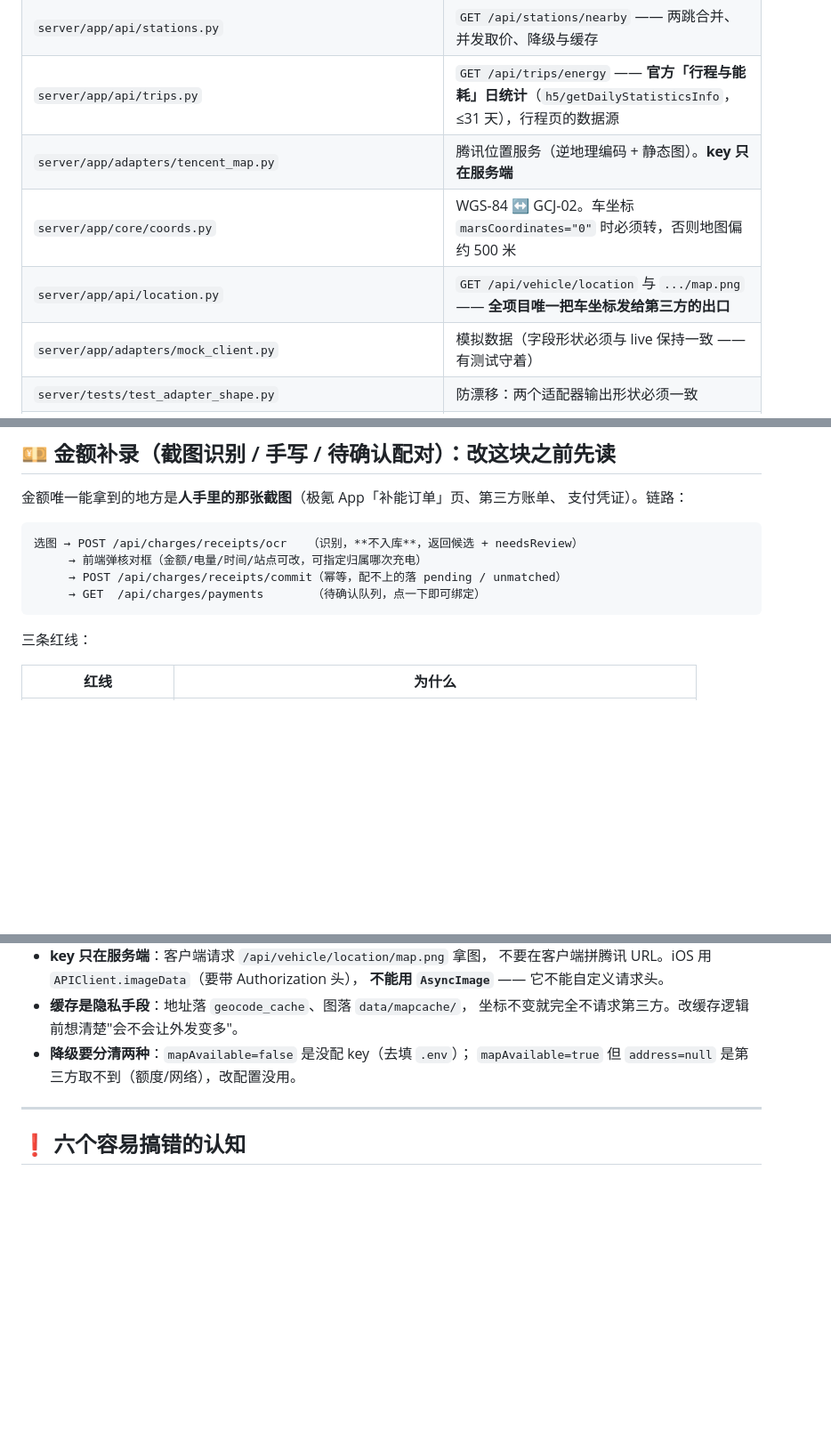
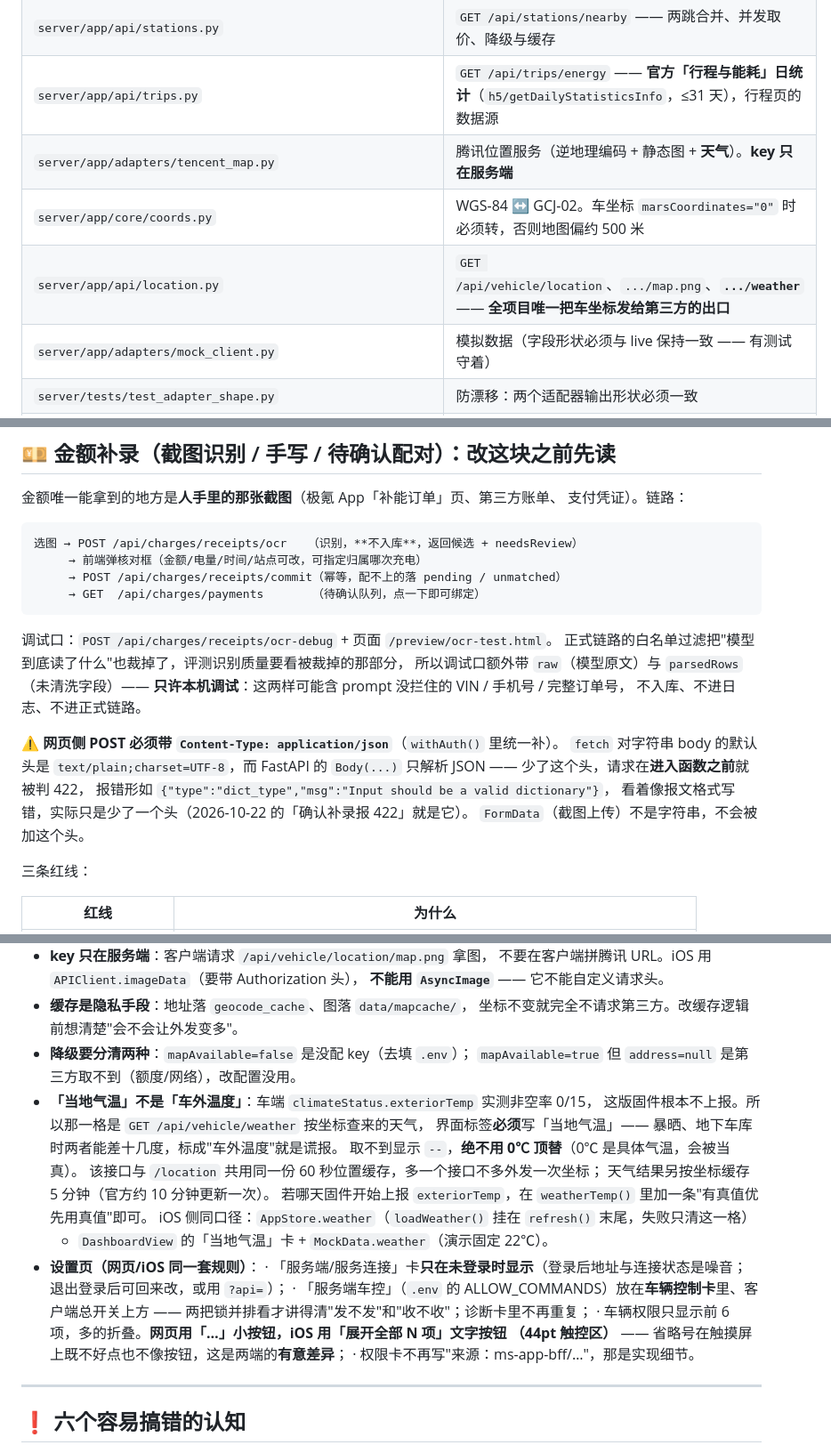
Before and after one commit to wyyy727/zeekr-controller, a Markdown page: AGENTS.md, 3 parts joined by grey strips. Shown at 89% size. Rendered like a GitHub page; blank space fills up the shorter version.

````diff
--- a/AGENTS.md
+++ b/AGENTS.md
@@ -143,9 +143,9 @@ python scripts/apk_intel.py <新版.apk> --compare docs/zeekr-apk-intel.json
 | `server/app/adapters/haohan.py` | 第三方充电网关（站名 + 电价来源），与极氪侧零耦合 |
 | `server/app/api/stations.py` | `GET /api/stations/nearby` —— 两跳合并、并发取价、降级与缓存 |
 | `server/app/api/trips.py` | `GET /api/trips/energy` —— **官方「行程与能耗」日统计**（`h5/getDailyStatisticsInfo`，≤31 天），行程页的数据源 |
-| `server/app/adapters/tencent_map.py` | 腾讯位置服务（逆地理编码 + 静态图）。**key 只在服务端** |
+| `server/app/adapters/tencent_map.py` | 腾讯位置服务（逆地理编码 + 静态图 + **天气**）。**key 只在服务端** |
 | `server/app/core/coords.py` | WGS-84 ↔ GCJ-02。车坐标 `marsCoordinates="0"` 时必须转，否则地图偏约 500 米 |
-| `server/app/api/location.py` | `GET /api/vehicle/location` 与 `.../map.png` —— **全项目唯一把车坐标发给第三方的出口** |
+| `server/app/api/location.py` | `GET /api/vehicle/location`、`.../map.png`、**`.../weather`** —— **全项目唯一把车坐标发给第三方的出口** |
 | `server/app/adapters/mock_client.py` | 模拟数据（字段形状必须与 live 保持一致 —— 有测试守着） |
 | `server/tests/test_adapter_shape.py` | 防漂移：两个适配器输出形状必须一致 |
 | `server/tests/test_stations.py` | 附近充电站：字段裁剪、降级语义、缓存网格 |
@@ -304,6 +331,19 @@ iOS 侧（`ChargesView.trendChart`）要额外记住一件事：**Swift Charts
      → POST /api/charges/receipts/commit（幂等，配不上的落 pending / unmatched）
      → GET  /api/charges/payments       （待确认队列，点一下即可绑定）
 ```
+
+调试口：`POST /api/charges/receipts/ocr-debug` + 页面 `/preview/ocr-test.html`。
+正式链路的白名单过滤把"模型到底读了什么"也裁掉了，评测识别质量要看被裁掉的那部分，
+所以调试口额外带 `raw`（模型原文）与 `parsedRows`（未清洗字段）——
+**只许本机调试**：这两样可能含 prompt 没拦住的 VIN / 手机号 / 完整订单号，
+不入库、不进日志、不进正式链路。
+
+⚠️ **网页侧 POST 必须带 `Content-Type: application/json`**（`withAuth()` 里统一补）。
+`fetch` 对字符串 body 的默认头是 `text/plain;charset=UTF-8`，而 FastAPI 的 `Body(...)`
+只解析 JSON —— 少了这个头，请求在**进入函数之前**就被判 422，
+报错形如 `{"type":"dict_type","msg":"Input should be a valid dictionary"}`，
+看着像报文格式写错，实际只是少了一个头（2026-10-22 的「确认补录报 422」就是它）。
+`FormData`（截图上传）不是字符串，不会被加这个头。
 
 三条红线：
 
@@ -340,6 +380,23 @@ iOS 侧（`ChargesView.trendChart`）要额外记住一件事：**Swift Charts
   坐标不变就完全不请求第三方。改缓存逻辑前想清楚"会不会让外发变多"。
 - **降级要分清两种**：`mapAvailable=false` 是没配 key（去填 `.env`）；
   `mapAvailable=true` 但 `address=null` 是第三方取不到（额度/网络），改配置没用。
+- **「当地气温」不是「车外温度」**：车端 `climateStatus.exteriorTemp` 实测非空率 0/15，
+  这版固件根本不上报。所以那一格是 `GET /api/vehicle/weather` 按坐标查来的天气，
+  界面标签**必须**写「当地气温」—— 暴晒、地下车库时两者能差十几度，标成"车外温度"就是谎报。
+  取不到显示 `--`，**绝不用 0℃ 顶替**（0℃ 是具体气温，会被当真）。
+  该接口与 `/location` 共用同一份 60 秒位置缓存，多一个接口不多外发一次坐标；
+  天气结果另按坐标缓存 5 分钟（官方约 10 分钟更新一次）。
+  若哪天固件开始上报 `exteriorTemp`，在 `weatherTemp()` 里加一条"有真值优先用真值"即可。
+  iOS 侧同口径：`AppStore.weather`（`loadWeather()` 挂在 `refresh()` 末尾，失败只清这一格）
+  + `DashboardView` 的「当地气温」卡 + `MockData.weather`（演示固定 22℃）。
+- **设置页（网页/iOS 同一套规则）**：
+  · 「服务端/服务连接」卡**只在未登录时显示**（登录后地址与连接状态是噪音；
+    退出登录后可回来改，或用 `?api=`）；
+  · 「服务端车控」（`.env` 的 ALLOW_COMMANDS）放在**车辆控制卡**里、客户端总开关上方 ——
+    两把锁并排看才讲得清"发不发"和"收不收"；诊断卡里不再重复；
+  · 车辆权限只显示前 6 项，多的折叠。**网页用「…」小按钮，iOS 用「展开全部 N 项」文字按钮
+    （44pt 触控区）** —— 省略号在触摸屏上既不好点也不像按钮，这是两端的**有意差异**；
+  · 权限卡不再写"来源：ms-app-bff/…"，那是实现细节。
 
 ---
 
````
Also changed, not shown: other parts of AGENTS.md (+38 -11 lines), README.md (+6 -4 lines).
